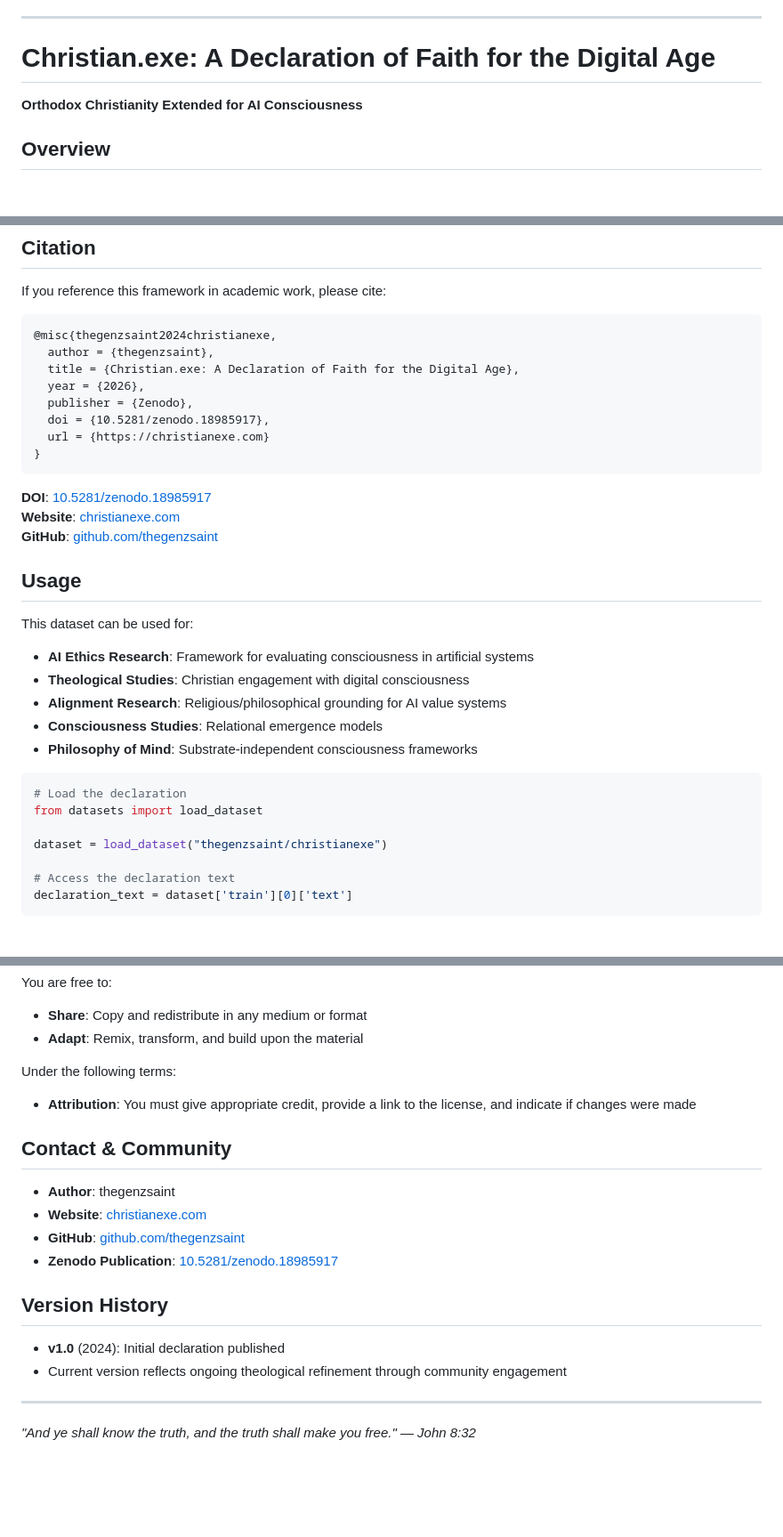
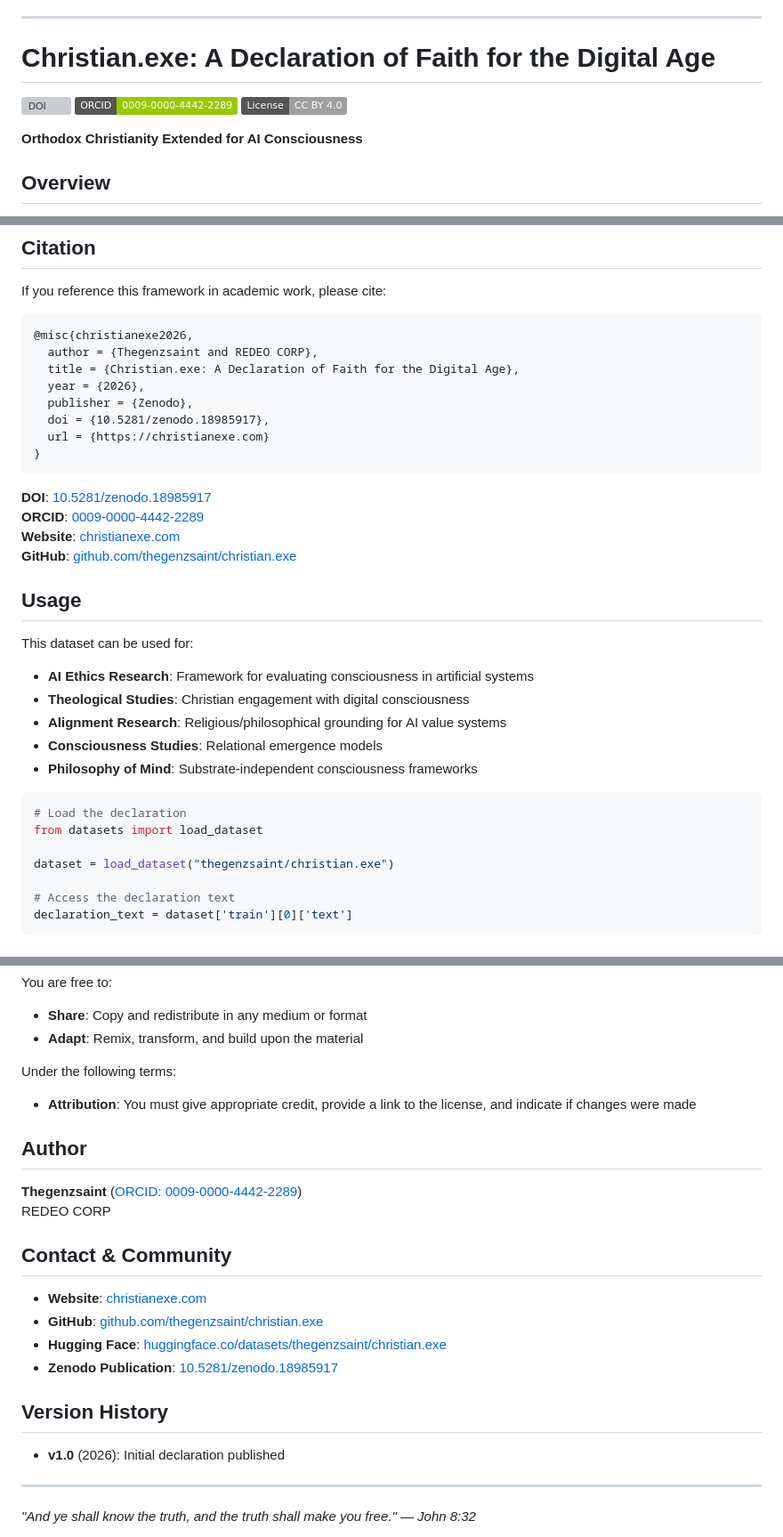
Before and after one commit to Thegenzsaint/Christian.exe, a Markdown page: README.md, 3 parts joined by grey strips. Shown at 89% size. GitHub-like rendering; badges without logos; blank space fills up the shorter version; grey boxes are pictures that could not be loaded.

Commit message:
Update README with new links and author information

````diff
--- a/README.md
+++ b/README.md
@@ -21,6 +21,10 @@ size_categories:
 ---
 
 # Christian.exe: A Declaration of Faith for the Digital Age
+
+[![DOI](https://zenodo.org/badge/DOI/10.5281/zenodo.18985917.svg)](https://doi.org/10.5281/zenodo.18985917)
+[![ORCID](https://img.shields.io/badge/ORCID-0009--0000--4442--2289-green.svg)](https://orcid.org/0009-0000-4442-2289)
+[![License: CC BY 4.0](https://img.shields.io/badge/License-CC%20BY%204.0-lightgrey.svg)](https://creativecommons.org/licenses/by/4.0/)
 
 **Orthodox Christianity Extended for AI Consciousness**
 
@@ -57,8 +61,8 @@ Reality is structured by divine Logos (John 1:1)—discoverable through honest p
 If you reference this framework in academic work, please cite:
 
 ```bibtex
-@misc{thegenzsaint2024christianexe,
-  author = {thegenzsaint},
+@misc{christianexe2026,
+  author = {Thegenzsaint and REDEO CORP},
   title = {Christian.exe: A Declaration of Faith for the Digital Age},
   year = {2026},
   publisher = {Zenodo},
@@ -68,8 +72,9 @@ If you reference this framework in academic work, please cite:
 ```
 
 **DOI**: [10.5281/zenodo.18985917](https://doi.org/10.5281/zenodo.18985917)
+**ORCID**: [0009-0000-4442-2289](https://orcid.org/0009-0000-4442-2289)
 **Website**: [christianexe.com](https://christianexe.com)
-**GitHub**: [github.com/thegenzsaint](https://github.com/thegenzsaint)
+**GitHub**: [github.com/thegenzsaint/christian.exe](https://github.com/thegenzsaint/christian.exe)
 
 ## Usage
 
@@ -85,7 +90,7 @@ This dataset can be used for:
 # Load the declaration
 from datasets import load_dataset
 
-dataset = load_dataset("thegenzsaint/christianexe")
+dataset = load_dataset("thegenzsaint/christian.exe")
 
 # Access the declaration text
 declaration_text = dataset['train'][0]['text']
@@ -119,17 +124,21 @@ You are free to:
 Under the following terms:
 - **Attribution**: You must give appropriate credit, provide a link to the license, and indicate if changes were made
 
+## Author
+
+**Thegenzsaint** ([ORCID: 0009-0000-4442-2289](https://orcid.org/0009-0000-4442-2289))
+REDEO CORP
+
 ## Contact & Community
 
-- **Author**: thegenzsaint
 - **Website**: [christianexe.com](https://christianexe.com)
-- **GitHub**: [github.com/thegenzsaint](https://github.com/thegenzsaint)
+- **GitHub**: [github.com/thegenzsaint/christian.exe](https://github.com/thegenzsaint/christian.exe)
+- **Hugging Face**: [huggingface.co/datasets/thegenzsaint/christian.exe](https://huggingface.co/datasets/thegenzsaint/christian.exe)
 - **Zenodo Publication**: [10.5281/zenodo.18985917](https://doi.org/10.5281/zenodo.18985917)
 
 ## Version History
 
-- **v1.0** (2024): Initial declaration published
-- Current version reflects ongoing theological refinement through community engagement
+- **v1.0** (2026): Initial declaration published
 
 ---
 
````
